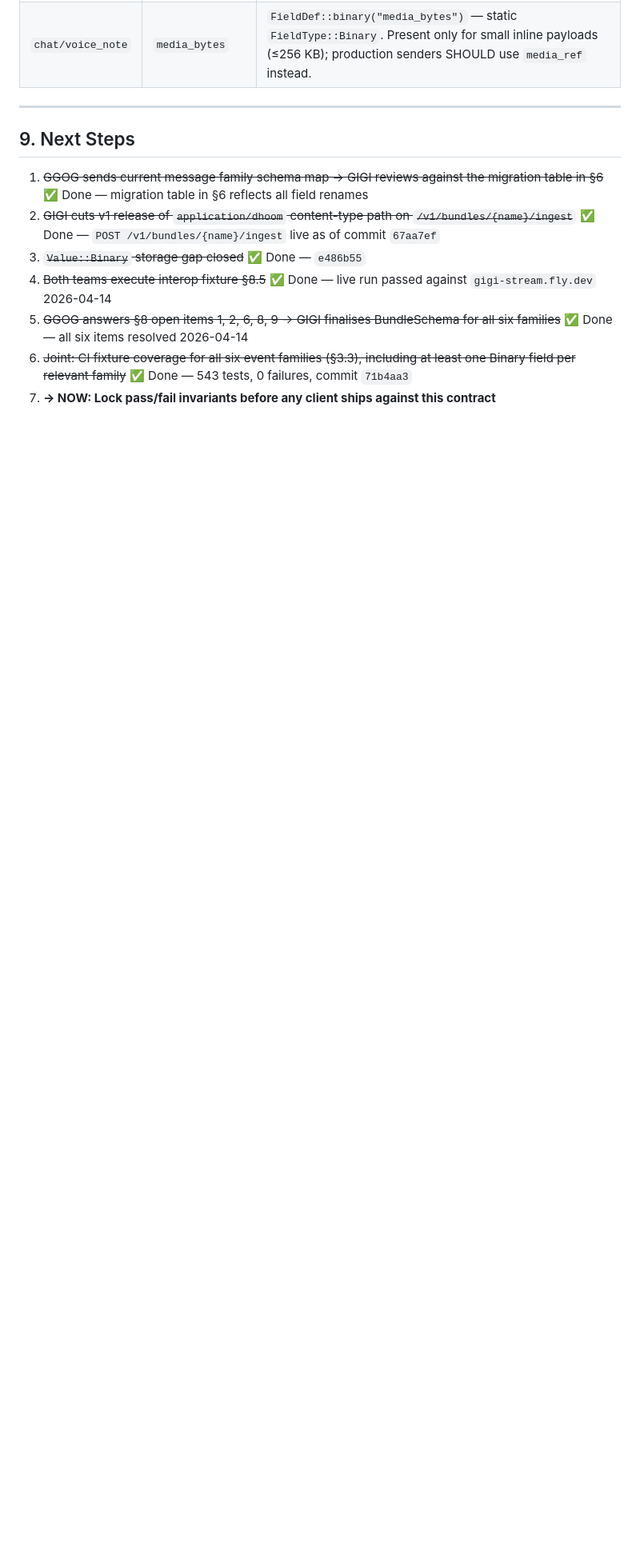
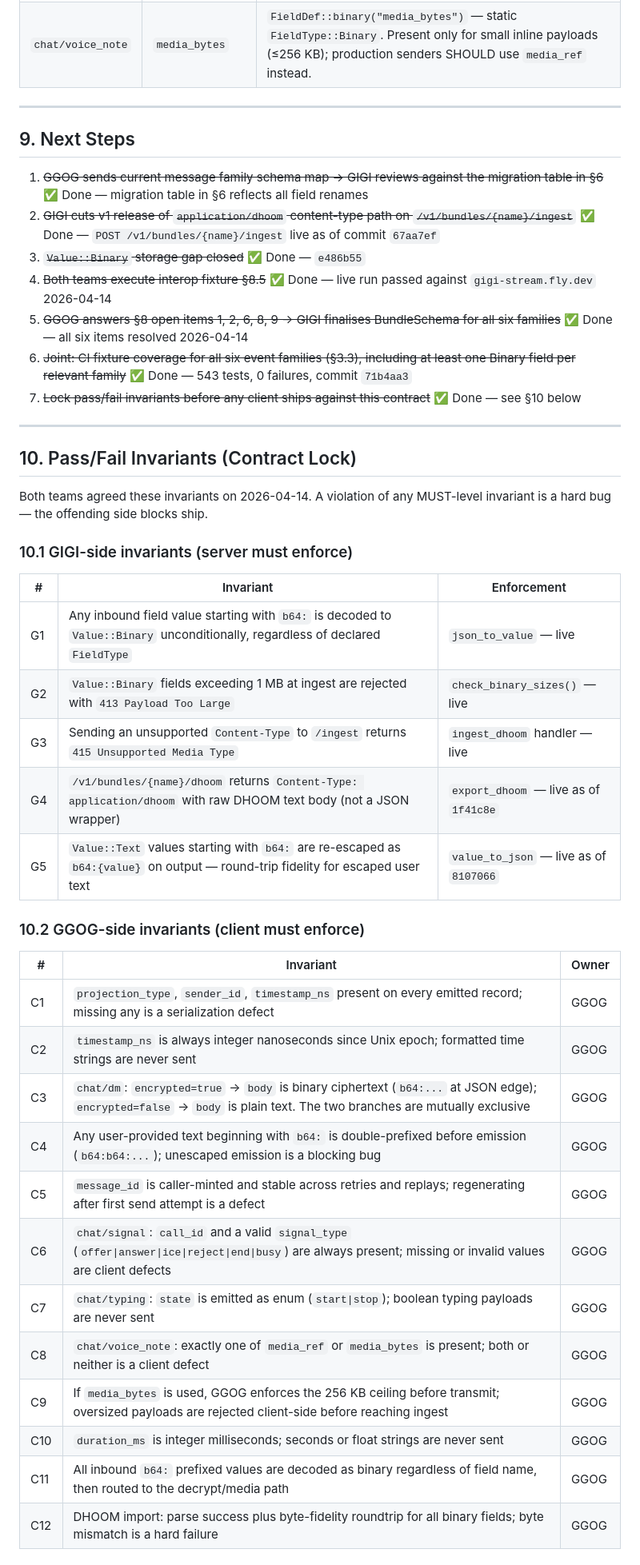
Before and after one commit to nurdymuny/gigi, a Markdown page: CHAT_SCHEMA_HANDOFF.md, the part around one of its changes. Shown at 80% size. GitHub-like rendering; blank space fills up the shorter version.

Commit message:
docs: §10 pass/fail invariants — contract locked 2026-04-14
- §10.1 GIGI invariants (G1-G5): b64 decode, 1MB cap, 415, dhoom CT, text escape
- §10.2 GGOG invariants (C1-C12): all 12 client-side rules agreed
- §10.3 Joint invariants (J1-J3): b64 discrimination, 256KB, curvature=0 policy
- §9.7 marked complete
- Contract status: LOCKED

```diff
--- a/CHAT_SCHEMA_HANDOFF.md
+++ b/CHAT_SCHEMA_HANDOFF.md
@@ -456,4 +456,38 @@ This is a joint deliverable. GIGI provides the endpoint; GGOG provides the clien
 4. ~~Both teams execute interop fixture §8.5~~ ✅ Done — live run passed against `gigi-stream.fly.dev` 2026-04-14
 5. ~~GGOG answers §8 open items 1, 2, 6, 8, 9 → GIGI finalises BundleSchema for all six families~~ ✅ Done — all six items resolved 2026-04-14
 6. ~~Joint: CI fixture coverage for all six event families (§3.3), including at least one Binary field per relevant family~~ ✅ Done — 543 tests, 0 failures, commit `71b4aa3`
-7. **→ NOW: Lock pass/fail invariants before any client ships against this contract**
+7. ~~Lock pass/fail invariants before any client ships against this contract~~ ✅ Done — see §10 below
+
+---
+
+## 10. Pass/Fail Invariants (Contract Lock)
+
+Both teams agreed these invariants on 2026-04-14. A violation of any MUST-level invariant is a hard bug — the offending side blocks ship.
+
+### 10.1 GIGI-side invariants (server must enforce)
+
+| # | Invariant | Enforcement |
+|---|-----------|-------------|
+| G1 | Any inbound field value starting with `b64:` is decoded to `Value::Binary` unconditionally, regardless of declared `FieldType` | `json_to_value` — live |
+| G2 | `Value::Binary` fields exceeding 1 MB at ingest are rejected with `413 Payload Too Large` | `check_binary_sizes()` — live |
+| G3 | Sending an unsupported `Content-Type` to `/ingest` returns `415 Unsupported Media Type` | `ingest_dhoom` handler — live |
+| G4 | `/v1/bundles/{name}/dhoom` returns `Content-Type: application/dhoom` with raw DHOOM text body (not a JSON wrapper) | `export_dhoom` — live as of `1f41c8e` |
+| G5 | `Value::Text` values starting with `b64:` are re-escaped as `b64:{value}` on output — round-trip fidelity for escaped user text | `value_to_json` — live as of `8107066` |
+
+### 10.2 GGOG-side invariants (client must enforce)
+
+| # | Invariant | Owner |
+|---|-----------|-------|
+| C1 | `projection_type`, `sender_id`, `timestamp_ns` present on every emitted record; missing any is a serialization defect | GGOG |
+| C2 | `timestamp_ns` is always integer nanoseconds since Unix epoch; formatted time strings are never sent | GGOG |
+| C3 | `chat/dm`: `encrypted=true` → `body` is binary ciphertext (`b64:...` at JSON edge); `encrypted=false` → `body` is plain text. The two branches are mutually exclusive | GGOG |
+| C4 | Any user-provided text beginning with `b64:` is double-prefixed before emission (`b64:b64:...`); unescaped emission is a blocking bug | GGOG |
+| C5 | `message_id` is caller-minted and stable across retries and replays; regenerating after first send attempt is a defect | GGOG |
+| C6 | `chat/signal`: `call_id` and a valid `signal_type` (`offer\|answer\|ice\|reject\|end\|busy`) are always present; missing or invalid values are client defects | GGOG |
+| C7 | `chat/typing`: `state` is emitted as enum (`start\|stop`); boolean typing payloads are never sent | GGOG |
+| C8 | `chat/voice_note`: exactly one of `media_ref` or `media_bytes` is present; both or neither is a client defect | GGOG |
+| C9 | If `media_bytes` is used, GGOG enforces the 256 KB ceiling before transmit; oversized payloads are rejected client-side before reaching ingest | GGOG |
+| C10 | `duration_ms` is integer milliseconds; seconds or float strings are never sent | GGOG |
+| C11 | All inbound `b64:` prefixed values are decoded as binary regardless of field name, then routed to the decrypt/media path | GGOG |
+| C12 | DHOOM import: parse success plus byte-fidelity roundtrip for all binary fields; byte mismatch is a hard failure | GGOG |
+
```
Also changed, not shown: other parts of CHAT_SCHEMA_HANDOFF.md (+10 -0 lines).
